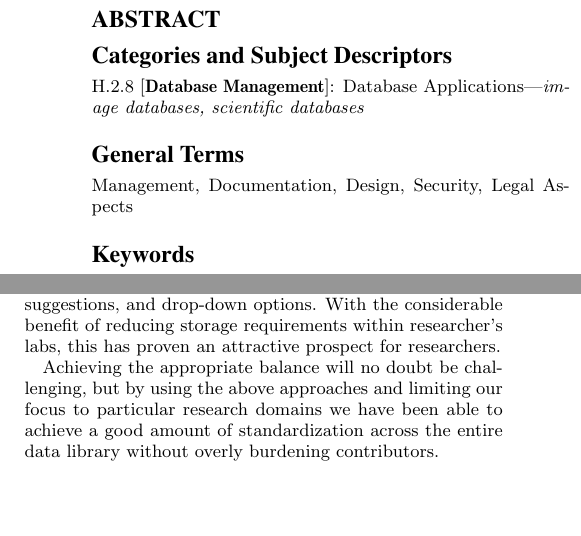
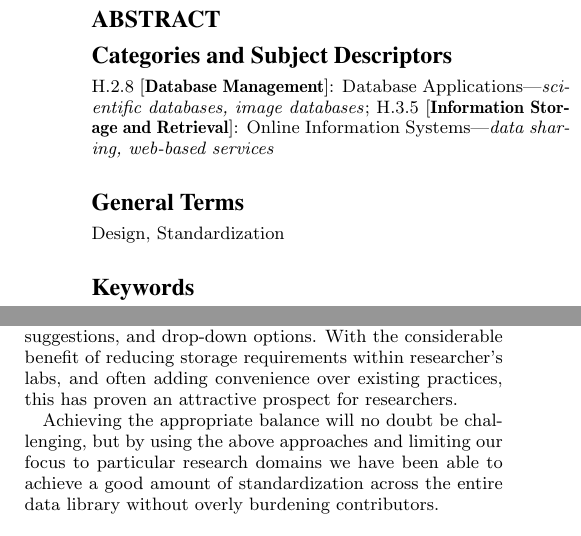
Before and after one commit to databrary/presentations, a LaTeX paper (jcdl-15/paper.tex): two parts of the columns of pages 1 and 3 of 3, joined at a grey line, cut so that both start at the same text, the shorter picture padded with empty space. Compiled offline with pdfLaTeX.

Commit message:
Update keywords, minor addition

```diff
--- a/jcdl-15/paper.tex
+++ b/jcdl-15/paper.tex
@@ -37,10 +37,10 @@ Rick O. Gilmore\\
 %%dg also preservation and discoverability - though maybe that's included in data management
 \end{abstract}
 
-\category{H.2.8}{Database Management}{Database Applications}[image
-databases, scientific databases]
+\category{H.2.8}{Database Management}{Database Applications}[scientific databases, image databases]
+\category{H.3.5}{Information Storage and Retrieval}{Online Information Systems}[data sharing, web-based services]
 
-\terms{Management, Documentation, Design, Security, Legal Aspects}
+\terms{Design, Standardization}
 
 \keywords{Data sharing, open science, video, psychology, developmental science}
 
@@ -200,7 +200,7 @@ However, since we expect the bulk of the data in the library to come from newly
 We found that while some researchers in our target domains have standardized data management practices, a large majority have no special data management or collection tools, often using a combination of hand-written paper, simple spreadsheets, existing video annotation tools, statistical analysis software, and available filesystem storage (often just external hard-drives).
 This suggested the opportunity to supply a cohesive data management platform where all collected raw data, including recordings, contextual information, and measurements, could be entered, stored, and exported for later off-line analysis.
 Providing a targeted user interface to meet the existing and evolving needs of our contributed data allows us to control the means of data entry and thus achieve a greater amount of normalization in the data from the outset through liberal use of auto-completion, suggestions, and drop-down options.
-With the considerable benefit of reducing storage requirements within researcher's labs, this has proven an attractive prospect for researchers.
+With the considerable benefit of reducing storage requirements within researcher's labs, and often adding convenience over existing practices, this has proven an attractive prospect for researchers.
 
 Achieving the appropriate balance will no doubt be challenging, but by using the above approaches and limiting our focus to particular research domains we have been able to achieve a good amount of standardization across the entire data library without overly burdening contributors.
 
```
